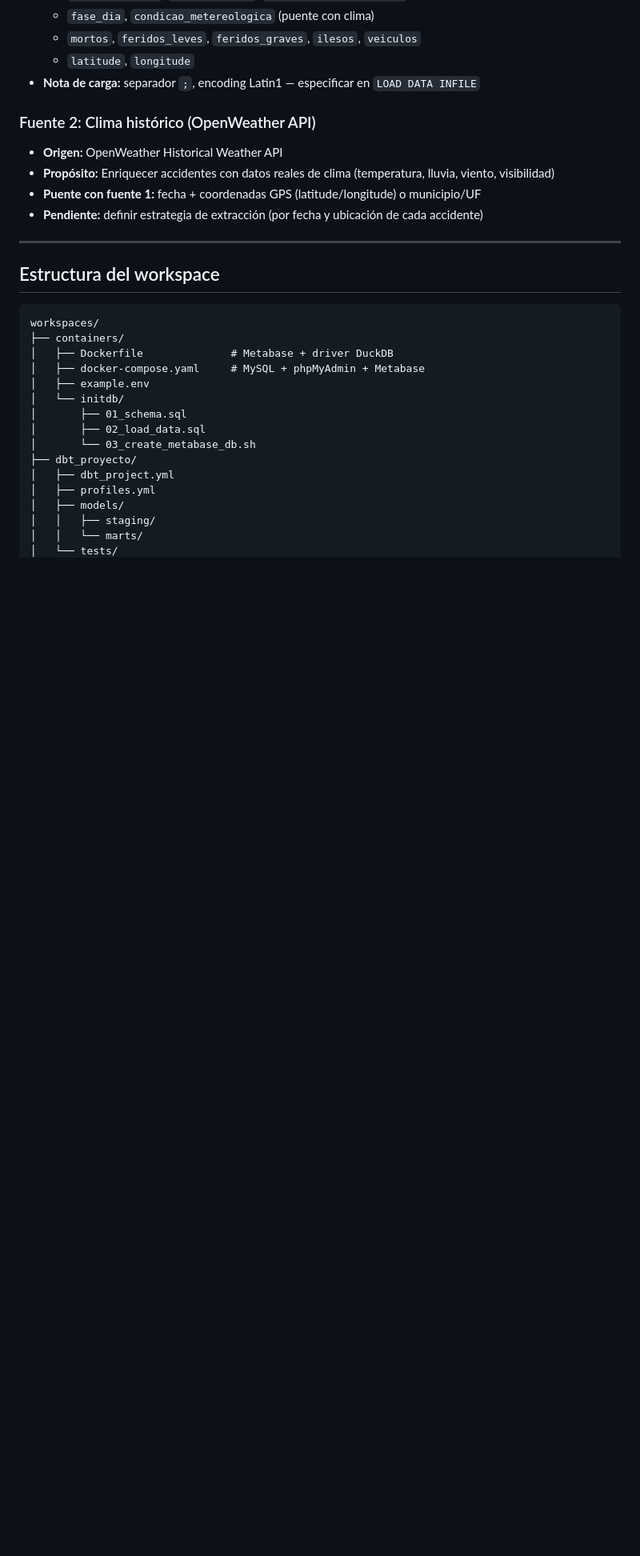
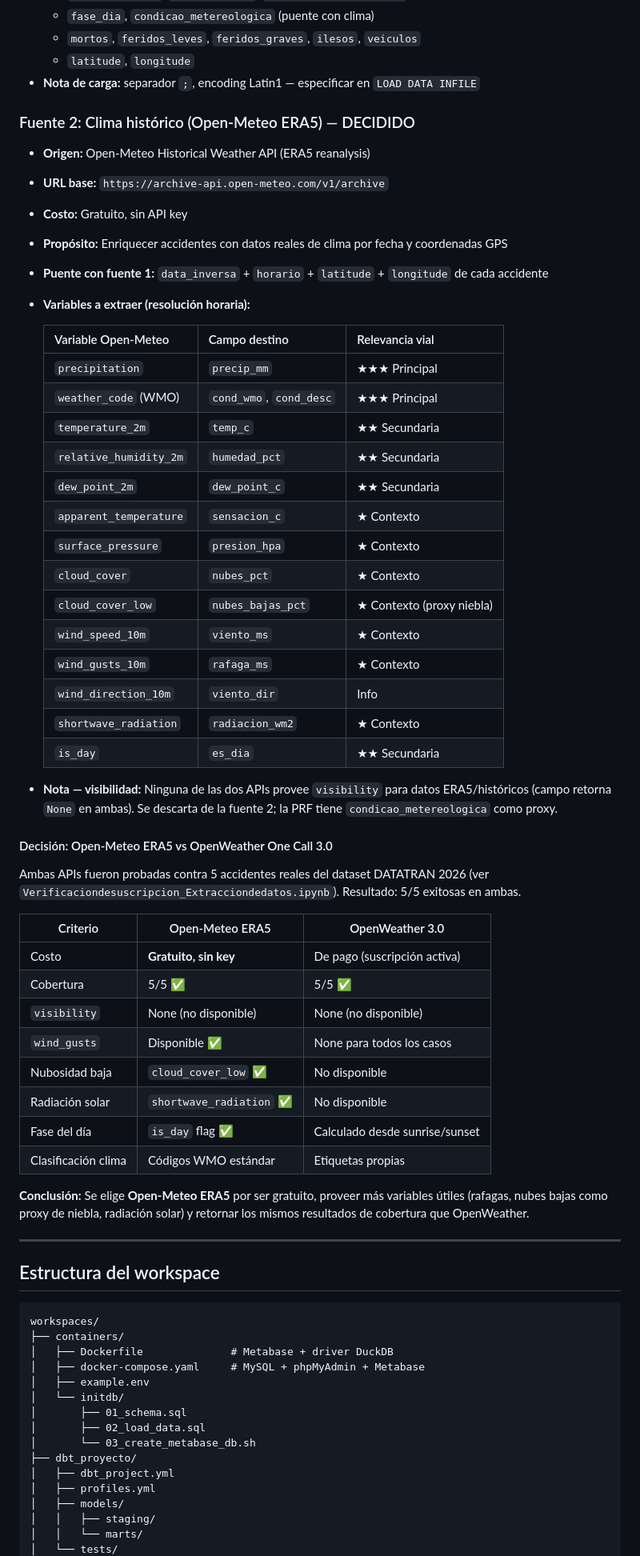
Before and after one commit to SEMP/integracion-de-datos-final, a Markdown page: docs/PROGRESO.md, the part around one of its changes. Shown at 80% size. Rendered like a GitHub page; blank space fills up the shorter version.

Commit message:
Cambio de archivo de progrso para tener en cuenta utilizacion de Open-Meteo

```diff
--- a/docs/PROGRESO.md
+++ b/docs/PROGRESO.md
@@ -26,11 +26,55 @@ Arquitectura: MySQL -> Airbyte -> MotherDuck -> dbt -> Metabase, orquestado con
   - `latitude`, `longitude`
 - **Nota de carga:** separador `;`, encoding Latin1 — especificar en `LOAD DATA INFILE`
 
-### Fuente 2: Clima histórico (OpenWeather API)
-- **Origen:** OpenWeather Historical Weather API
-- **Propósito:** Enriquecer accidentes con datos reales de clima (temperatura, lluvia, viento, visibilidad)
-- **Puente con fuente 1:** fecha + coordenadas GPS (latitude/longitude) o municipio/UF
-- **Pendiente:** definir estrategia de extracción (por fecha y ubicación de cada accidente)
+### Fuente 2: Clima histórico (Open-Meteo ERA5) — DECIDIDO
+
+- **Origen:** Open-Meteo Historical Weather API (ERA5 reanalysis)
+- **URL base:** `https://archive-api.open-meteo.com/v1/archive`
+- **Costo:** Gratuito, sin API key
+- **Propósito:** Enriquecer accidentes con datos reales de clima por fecha y coordenadas GPS
+- **Puente con fuente 1:** `data_inversa` + `horario` + `latitude` + `longitude` de cada accidente
+- **Variables a extraer (resolución horaria):**
+
+  | Variable Open-Meteo | Campo destino | Relevancia vial |
+  |---|---|---|
+  | `precipitation` | `precip_mm` | ★★★ Principal |
+  | `weather_code` (WMO) | `cond_wmo`, `cond_desc` | ★★★ Principal |
+  | `temperature_2m` | `temp_c` | ★★ Secundaria |
+  | `relative_humidity_2m` | `humedad_pct` | ★★ Secundaria |
+  | `dew_point_2m` | `dew_point_c` | ★★ Secundaria |
+  | `apparent_temperature` | `sensacion_c` | ★ Contexto |
+  | `surface_pressure` | `presion_hpa` | ★ Contexto |
+  | `cloud_cover` | `nubes_pct` | ★ Contexto |
+  | `cloud_cover_low` | `nubes_bajas_pct` | ★ Contexto (proxy niebla) |
+  | `wind_speed_10m` | `viento_ms` | ★ Contexto |
+  | `wind_gusts_10m` | `rafaga_ms` | ★ Contexto |
+  | `wind_direction_10m` | `viento_dir` | Info |
+  | `shortwave_radiation` | `radiacion_wm2` | ★ Contexto |
+  | `is_day` | `es_dia` | ★★ Secundaria |
+
+- **Nota — visibilidad:** Ninguna de las dos APIs provee `visibility` para datos ERA5/históricos
+  (campo retorna `None` en ambas). Se descarta de la fuente 2; la PRF tiene `condicao_metereologica`
+  como proxy.
+
+#### Decisión: Open-Meteo ERA5 vs OpenWeather One Call 3.0
+
+Ambas APIs fueron probadas contra 5 accidentes reales del dataset DATATRAN 2026
+(ver `Verificaciondesuscripcion_Extracciondedatos.ipynb`). Resultado: 5/5 exitosas en ambas.
+
+| Criterio | Open-Meteo ERA5 | OpenWeather 3.0 |
+|---|---|---|
+| Costo | **Gratuito, sin key** | De pago (suscripción activa) |
+| Cobertura | 5/5 ✅ | 5/5 ✅ |
+| `visibility` | None (no disponible) | None (no disponible) |
+| `wind_gusts` | Disponible ✅ | None para todos los casos |
+| Nubosidad baja | `cloud_cover_low` ✅ | No disponible |
+| Radiación solar | `shortwave_radiation` ✅ | No disponible |
+| Fase del día | `is_day` flag ✅ | Calculado desde sunrise/sunset |
+| Clasificación clima | Códigos WMO estándar | Etiquetas propias |
+
+**Conclusión:** Se elige **Open-Meteo ERA5** por ser gratuito, proveer más variables útiles
+(rafagas, nubes bajas como proxy de niebla, radiación solar) y retornar los mismos resultados
+de cobertura que OpenWeather.
 
 ---
 
```
Also changed, not shown: other parts of docs/PROGRESO.md (+3 -3 lines).
